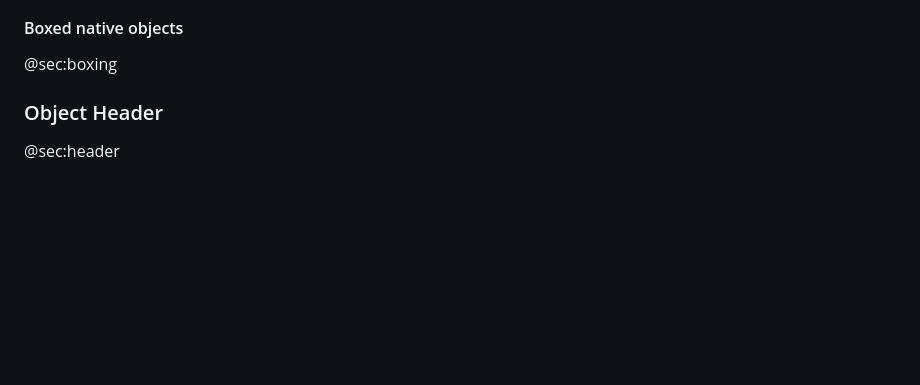
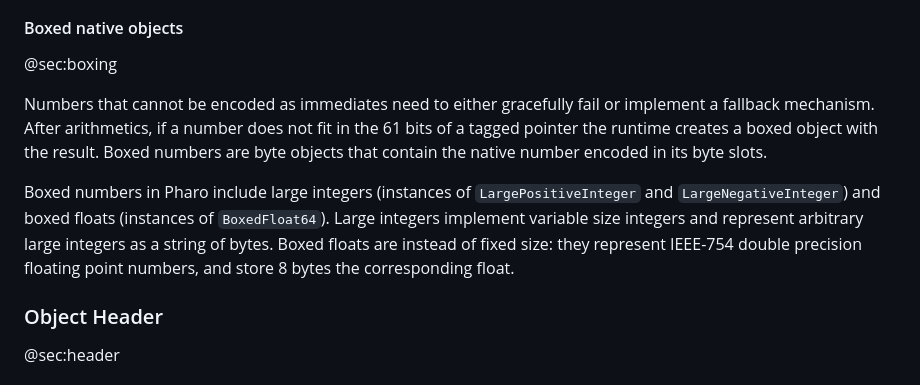
Before and after one commit to SquareBracketAssociates/Booklet-PharoVirtualMachine, a Markdown page: Chapters/ObjectStructure/objectStructure.md, the part around the change. GitHub-like rendering; blank space fills up the shorter version.

Commit message:
Boxed objects

```diff
--- a/Chapters/ObjectStructure/objectStructure.md
+++ b/Chapters/ObjectStructure/objectStructure.md
@@ -257,6 +257,13 @@ The sign bit is moved the the lowest bit of the tagged value, the highest 3 bits
 #### Boxed native objects
 @sec:boxing
 
+Numbers that cannot be encoded as immediates need to either gracefully fail or implement a fallback mechanism.
+After arithmetics, if a number does not fit in the 61 bits of a tagged pointer the runtime creates a boxed object with the result.
+Boxed numbers are byte objects that contain the native number encoded in its byte slots.
+
+Boxed numbers in Pharo include large integers (instances of `LargePositiveInteger` and `LargeNegativeInteger`) and boxed floats (instances of `BoxedFloat64`).
+Large integers implement variable size integers and represent arbitrary large integers as a string of bytes.
+Boxed floats are instead of fixed size: they represent IEEE-754 double precision floating point numbers, and store 8 bytes the corresponding float.
 
 ### Object Header
 @sec:header
```
